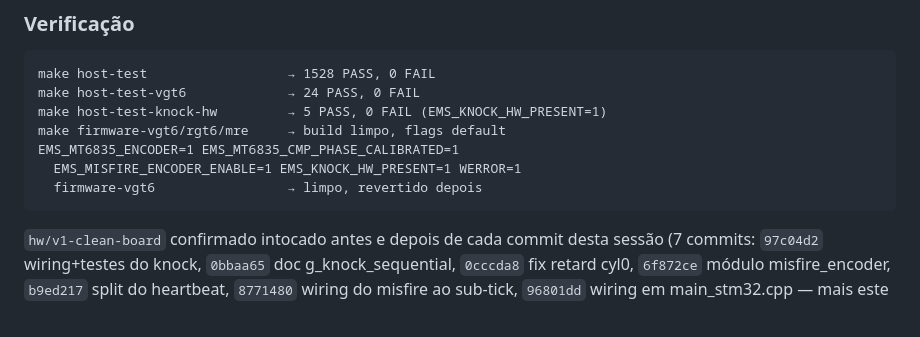
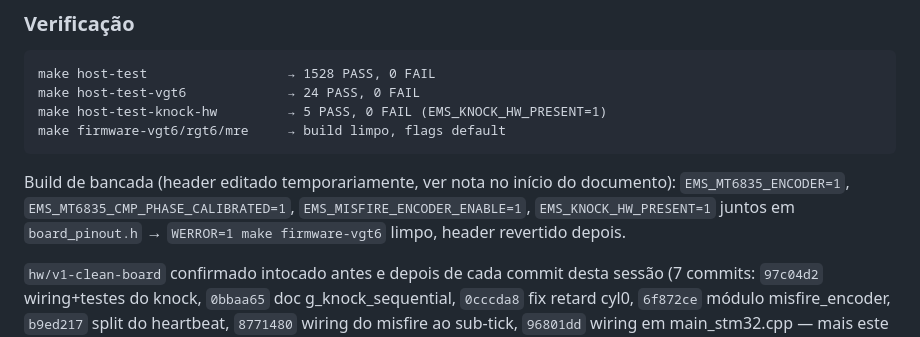
Before and after one commit to pbuchabqui/OpenEMS, a Markdown page: docs/dev/mt6835_encoder_fork.md, the part around one of its changes. Drawn GitHub-style.

````diff
--- a/docs/dev/mt6835_encoder_fork.md
+++ b/docs/dev/mt6835_encoder_fork.md
@@ -1147,10 +1163,13 @@ make host-test                  → 1528 PASS, 0 FAIL
 make host-test-vgt6             → 24 PASS, 0 FAIL
 make host-test-knock-hw         → 5 PASS, 0 FAIL (EMS_KNOCK_HW_PRESENT=1)
 make firmware-vgt6/rgt6/mre     → build limpo, flags default
-EMS_MT6835_ENCODER=1 EMS_MT6835_CMP_PHASE_CALIBRATED=1
-  EMS_MISFIRE_ENCODER_ENABLE=1 EMS_KNOCK_HW_PRESENT=1 WERROR=1
-  firmware-vgt6                 → limpo, revertido depois
 ```
+
+Build de bancada (header editado temporariamente, ver nota no início do
+documento): `EMS_MT6835_ENCODER=1`, `EMS_MT6835_CMP_PHASE_CALIBRATED=1`,
+`EMS_MISFIRE_ENCODER_ENABLE=1`, `EMS_KNOCK_HW_PRESENT=1` juntos em
+`board_pinout.h` → `WERROR=1 make firmware-vgt6` limpo, header revertido
+depois.
 
 `hw/v1-clean-board` confirmado intocado antes e depois de cada commit desta
 sessão (7 commits: `97c04d2` wiring+testes do knock, `0bbaa65` doc
````
Also changed, not shown: other parts of docs/dev/mt6835_encoder_fork.md (+32 -9 lines), tools/esp32_encoder_stim/README.md (+7 -1 lines).
